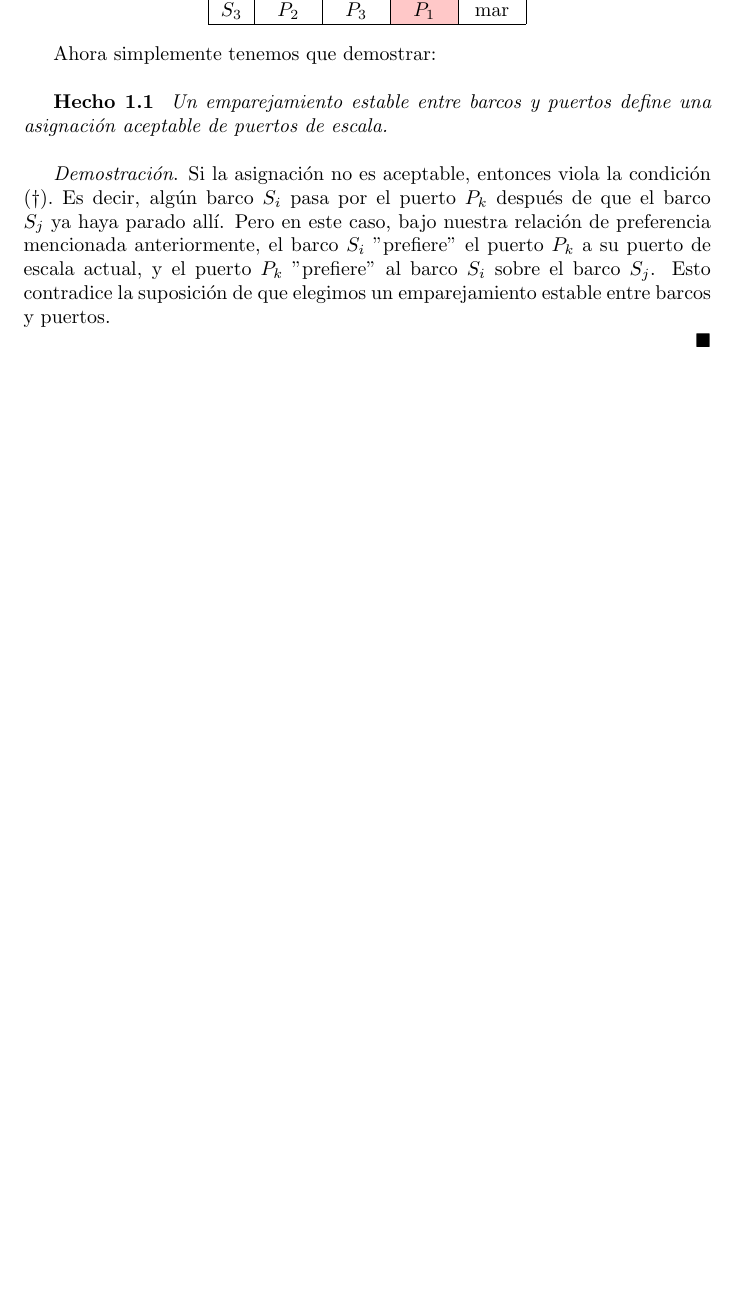
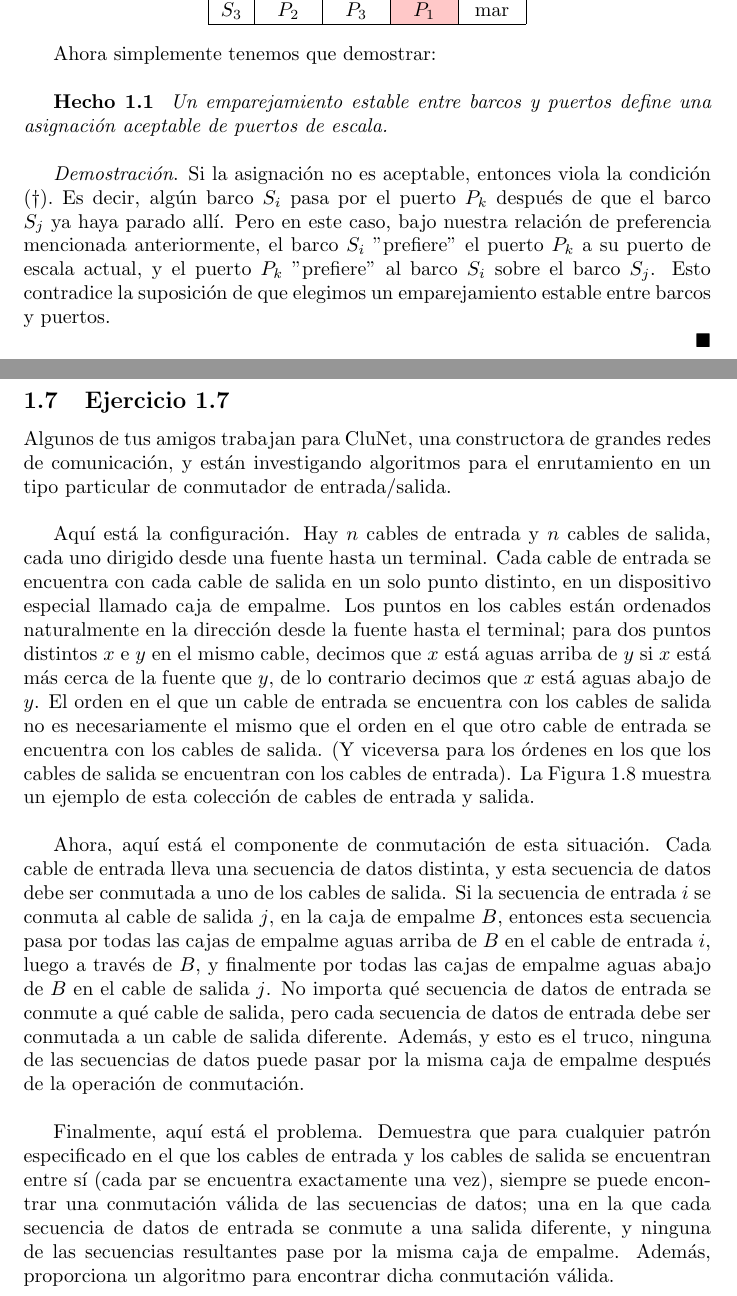
Before and after one commit to spoturno/algorithm-design-exercises, a LaTeX document (main.tex): part of page 11 of 12 before the commit and two parts of pages 11 and 12 of 14 after it, the two joined at a grey line, cut so that both start at the same text, the shorter picture padded with empty space. The pictures show the PDF file Algorithm_Design_Exercises.pdf that the author committed with the source.

Commit message:
feat: letra ejercicio 1.7

```diff
--- a/main.tex
+++ b/main.tex
@@ -234,3 +236,16 @@ $\hfill\blacksquare$
 
 \newpage
 
+\subsection{Ejercicio 1.7}
+
+Algunos de tus amigos trabajan para CluNet, una constructora de grandes redes de comunicación, y están investigando algoritmos para el enrutamiento en un tipo particular de conmutador de entrada/salida.\\
+
+Aquí está la configuración. Hay $n$ cables de entrada y $n$ cables de salida, cada uno dirigido desde una fuente hasta un terminal. Cada cable de entrada se encuentra con cada cable de salida en un solo punto distinto, en un dispositivo especial llamado caja de empalme. Los puntos en los cables están ordenados naturalmente en la dirección desde la fuente hasta el terminal; para dos puntos distintos $x$ e $y$ en el mismo cable, decimos que $x$ está aguas arriba de $y$ si $x$ está más cerca de la fuente que $y$, de lo contrario decimos que $x$ está aguas abajo de $y$. El orden en el que un cable de entrada se encuentra con los cables de salida no es necesariamente el mismo que el orden en el que otro cable de entrada se encuentra con los cables de salida. (Y viceversa para los órdenes en los que los cables de salida se encuentran con los cables de entrada). La Figura 1.8 muestra un ejemplo de esta colección de cables de entrada y salida.\\
+
+Ahora, aquí está el componente de conmutación de esta situación. Cada cable de entrada lleva una secuencia de datos distinta, y esta secuencia de datos debe ser conmutada a uno de los cables de salida. Si la secuencia de entrada $i$ se conmuta al cable de salida $j$, en la caja de empalme $B$, entonces esta secuencia pasa por todas las cajas de empalme aguas arriba de $B$ en el cable de entrada $i$, luego a través de $B$, y finalmente por todas las cajas de empalme aguas abajo de $B$ en el cable de salida $j$. No importa qué secuencia de datos de entrada se conmute a qué cable de salida, pero cada secuencia de datos de entrada debe ser conmutada a un cable de salida diferente. Además, y esto es el truco, ninguna de las secuencias de datos puede pasar por la misma caja de empalme después de la operación de conmutación.\\
+
+Finalmente, aquí está el problema. Demuestra que para cualquier patrón especificado en el que los cables de entrada y los cables de salida se encuentran entre sí (cada par se encuentra exactamente una vez), siempre se puede encontrar una conmutación válida de las secuencias de datos; una en la que cada secuencia de datos de entrada se conmute a una salida diferente, y ninguna de las secuencias resultantes pase por la misma caja de empalme. Además, proporciona un algoritmo para encontrar dicha conmutación válida.
+
+\newpage
+
+\begin{tikzpicture}
```
Also changed, not shown: Algorithm_Design_Exercises.pdf, main.tex (19 more changed lines).
